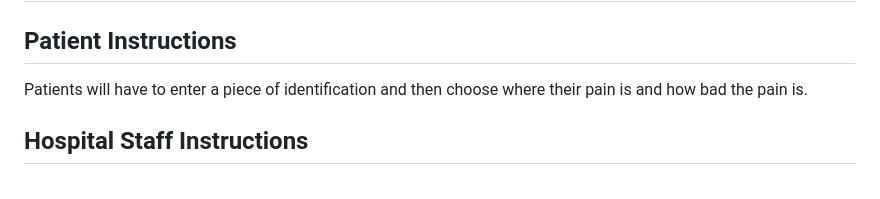
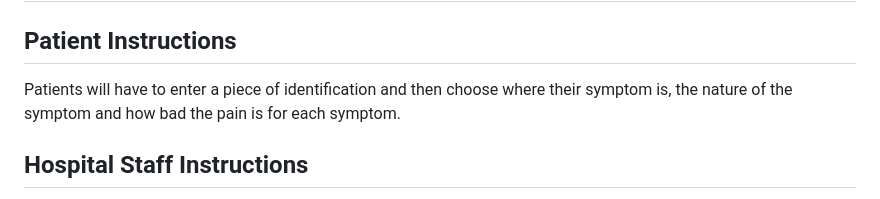
Before and after one commit to AzureZenith/Emergency_Waitlist, a Markdown page: db.md, the part around the change. Rendered like a GitHub page.

Commit message:
Update db.md
Database can record multiple symptoms per visit.

```diff
--- a/db.md
+++ b/db.md
@@ -80,7 +80,7 @@ This website will allow a patient to check in to the hospital and to input their
 ## Hospital Triage App Mock-Ups
 
 ## Patient Instructions
-Patients will have to enter a piece of identification and then choose where their pain is and how bad the pain is.
+Patients will have to enter a piece of identification and then choose where their symptom is, the nature of the symptom and how bad the pain is for each symptom.
 
 ## Hospital Staff Instructions
 Hospital Staff will go into the staff side of the webside and will see a list of patients that need help. The hospital staff will have to choose a patient that needs help and then go help them. When the patient has been seen, the staff member will have to log discharge time in the database.
```
